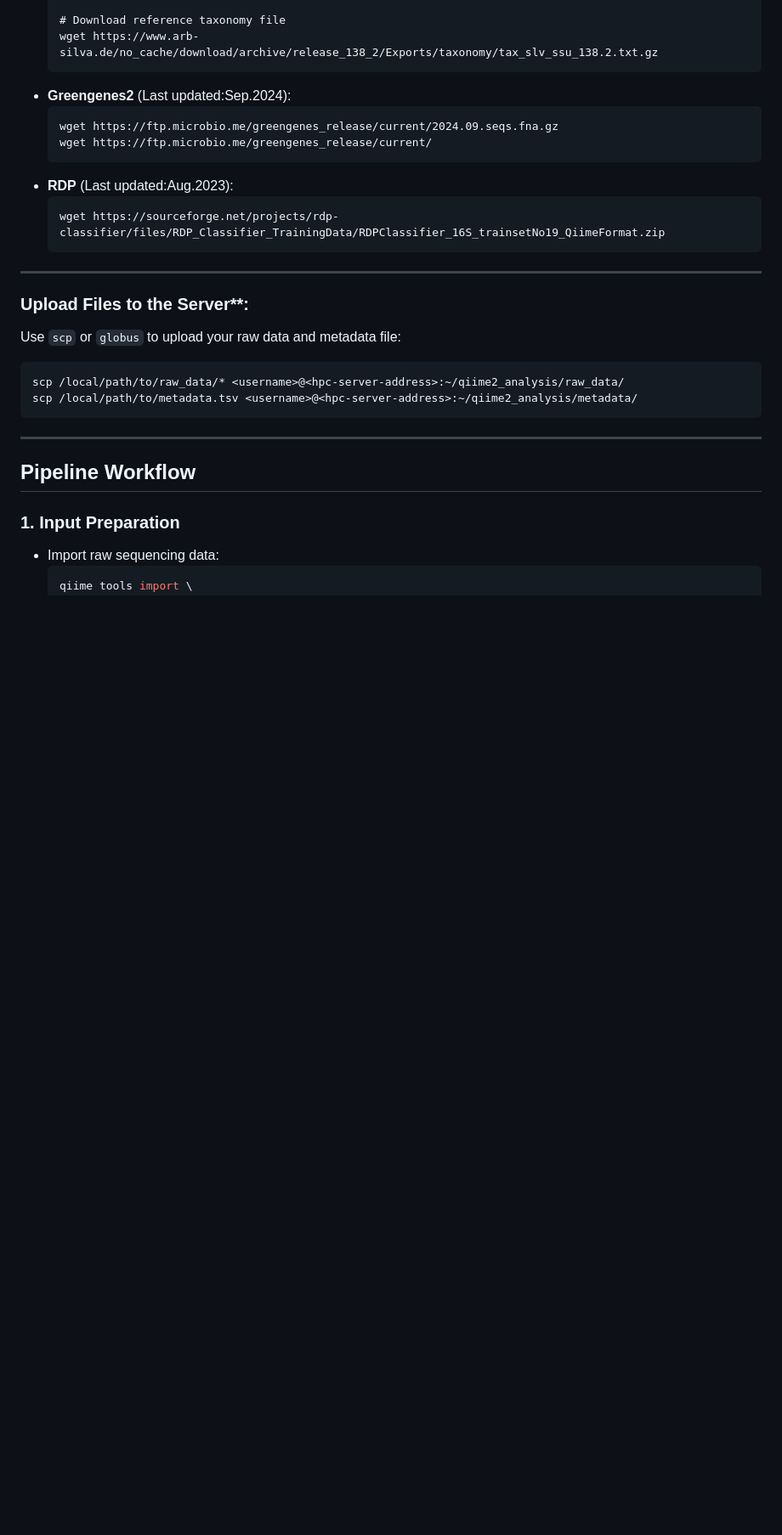
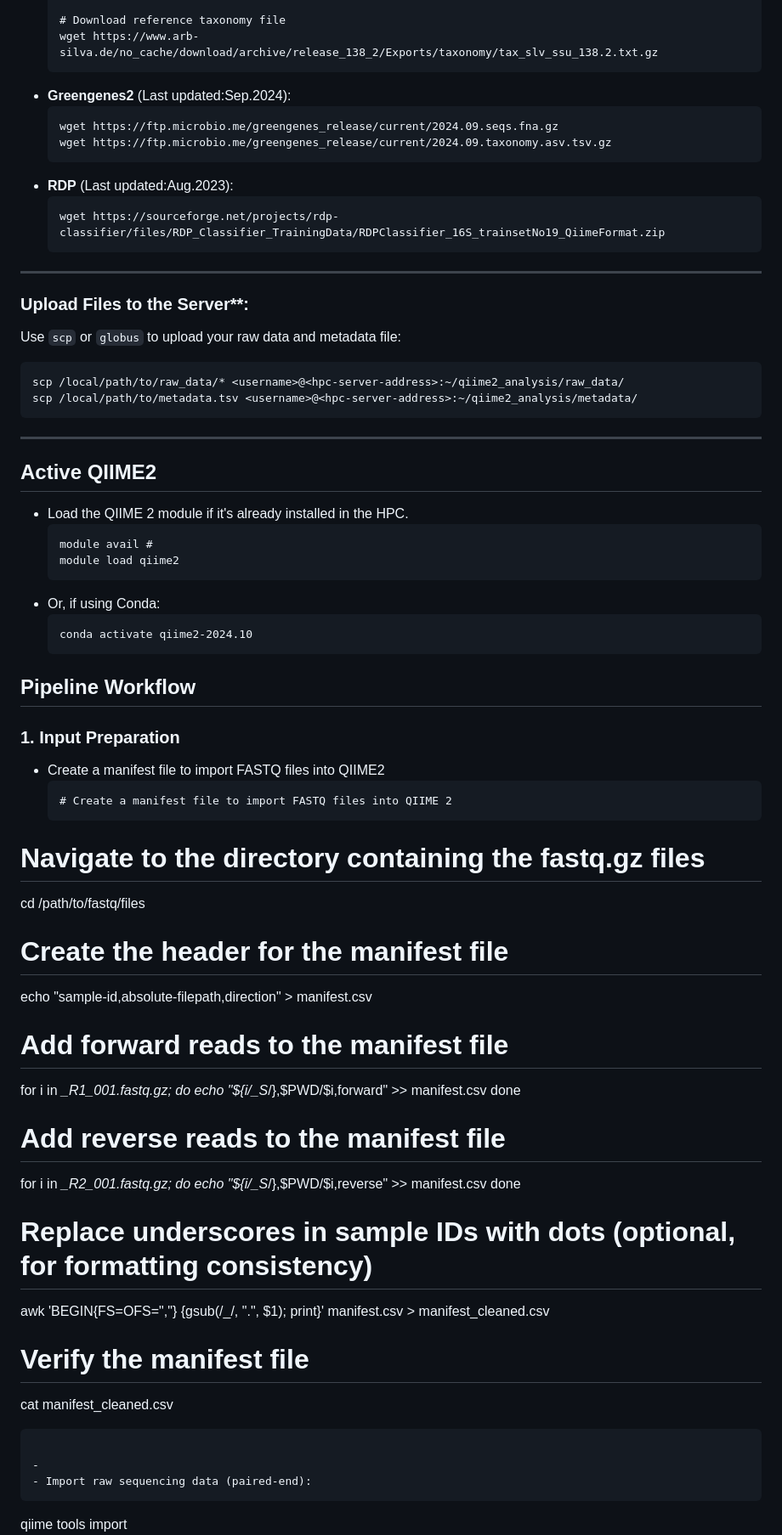
Before and after one commit to jingliu92/Amplicon_QIIME2, a Markdown page: Pipeline.md, the part around the change printed below. Shown: that part at 85% size. GitHub-like rendering; blank space fills up the shorter version.

````diff
--- a/QIIME2_README.md
+++ b/Pipeline.md
@@ -85,7 +75,7 @@ Before running the pipeline, ensure you have the following prepared:
 - **Greengenes2** (Last updated:Sep.2024):
   ```
   wget https://ftp.microbio.me/greengenes_release/current/2024.09.seqs.fna.gz
-  wget https://ftp.microbio.me/greengenes_release/current/
+  wget https://ftp.microbio.me/greengenes_release/current/2024.09.taxonomy.asv.tsv.gz
   ```
 - **RDP** (Last updated:Aug.2023):
   ```
@@ -94,21 +84,57 @@ Before running the pipeline, ensure you have the following prepared:
 
 ---
 
-
 ### Upload Files to the Server**:
    Use `scp` or `globus` to upload your raw data and metadata file:
-   ```bash
+   ```
    scp /local/path/to/raw_data/* <username>@<hpc-server-address>:~/qiime2_analysis/raw_data/
    scp /local/path/to/metadata.tsv <username>@<hpc-server-address>:~/qiime2_analysis/metadata/
    ```
 
 ---
+## Active QIIME2
+- Load the QIIME 2 module if it's already installed in the HPC.
+  ```
+  module avail #
+  module load qiime2
+  ```
+- Or, if using Conda:
+  ```
+  conda activate qiime2-2024.10
+  ```
 
 ## Pipeline Workflow
 
 ### 1. Input Preparation
-- Import raw sequencing data:
-  ```bash
+- Create a manifest file to import FASTQ files into QIIME2
+  ```
+  # Create a manifest file to import FASTQ files into QIIME 2
+# Navigate to the directory containing the fastq.gz files
+cd /path/to/fastq/files
+
+# Create the header for the manifest file
+echo "sample-id,absolute-filepath,direction" > manifest.csv
+
+# Add forward reads to the manifest file
+for i in *_R1_001.fastq.gz; do
+    echo "${i/_S*/},$PWD/$i,forward" >> manifest.csv
+done
+
+# Add reverse reads to the manifest file
+for i in *_R2_001.fastq.gz; do
+    echo "${i/_S*/},$PWD/$i,reverse" >> manifest.csv
+done
+
+# Replace underscores in sample IDs with dots (optional, for formatting consistency)
+awk 'BEGIN{FS=OFS=","} {gsub(/_/, ".", $1); print}' manifest.csv > manifest_cleaned.csv
+
+# Verify the manifest file
+cat manifest_cleaned.csv
+```
+
+-
+- Import raw sequencing data (paired-end):
+  ```
   qiime tools import \
     --type 'SampleData[PairedEndSequencesWithQuality]' \
     --input-path raw_data/ \
````
Also changed, not shown: other parts of Pipeline.md (+6 -16 lines).
